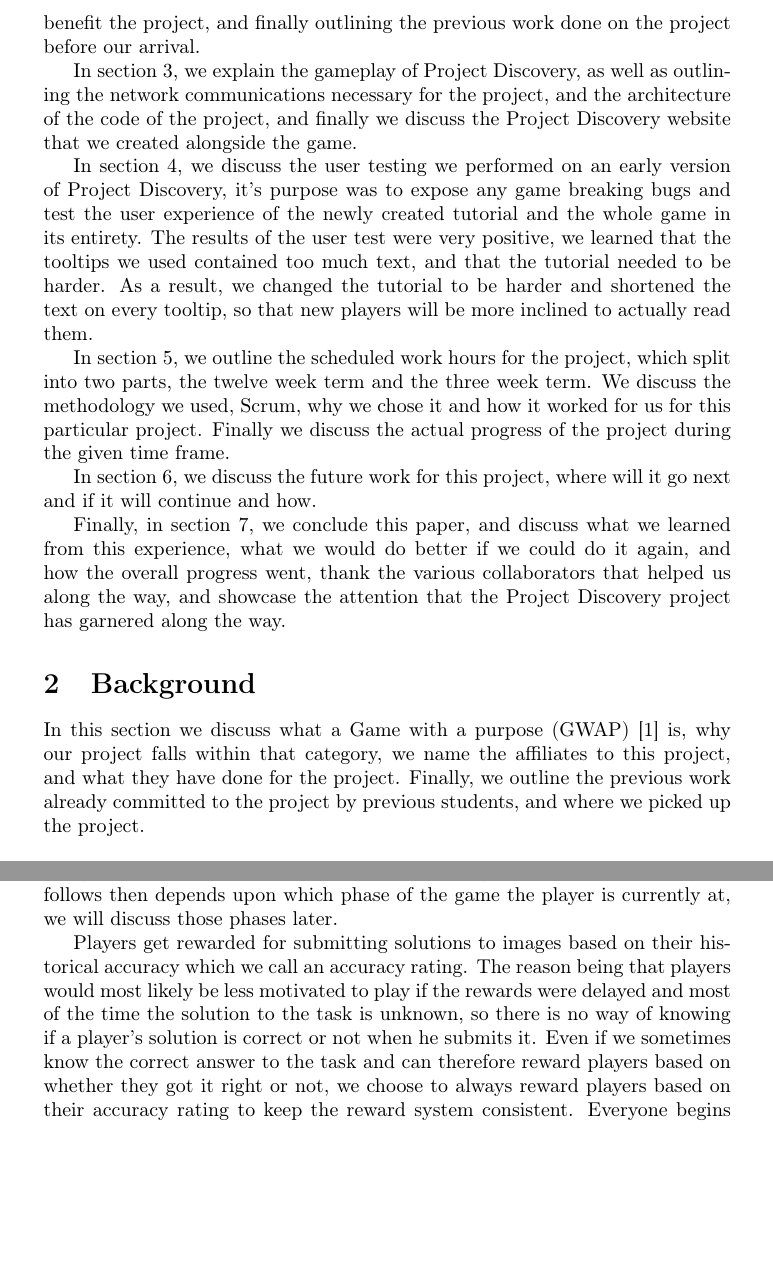
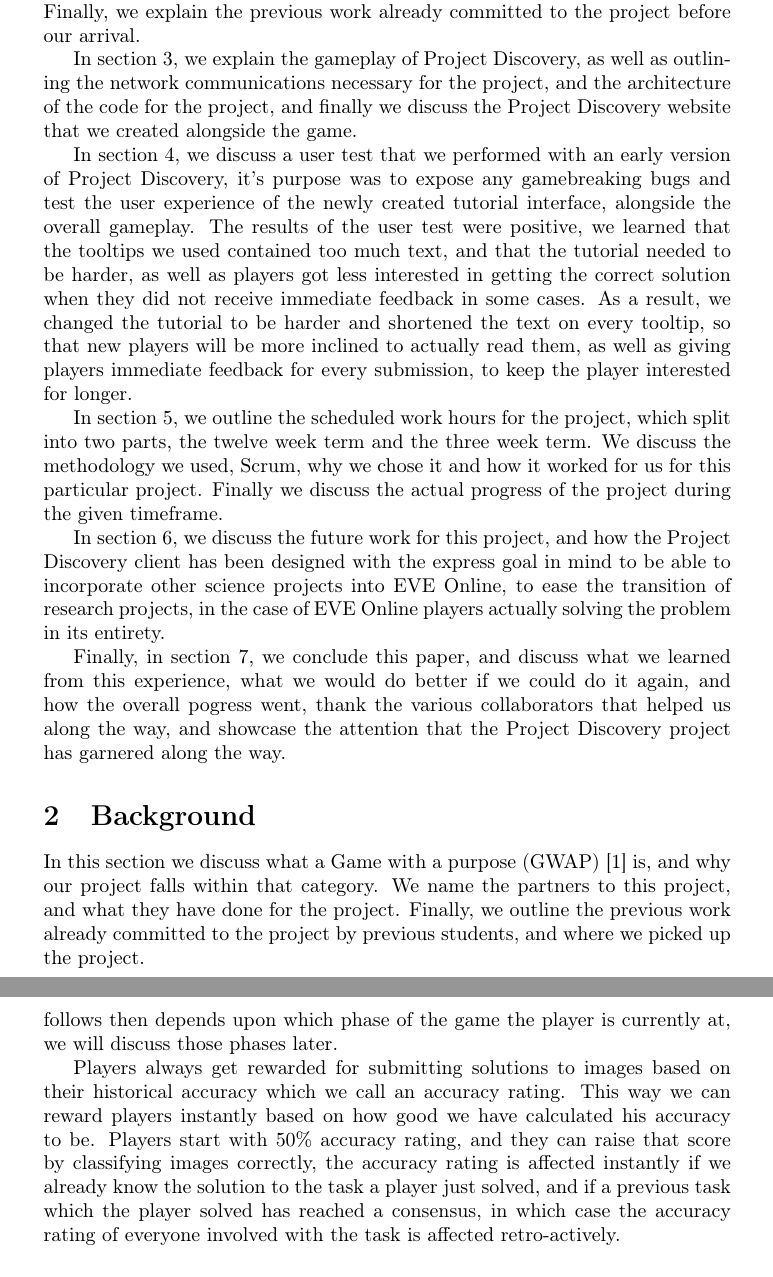
Before and after one commit to johannbjarka/final-project-reports, a LaTeX document (Final Report/main.tex, which reads Final Report/sections/background.tex, Final Report/sections/introduction.tex, Final Report/sections/projectdiscovery.tex): two parts of pages 4 and 9 of 25 before the commit and two parts of pages 4 and 10 of 25 after it, joined at a grey line, cut at the place of the change, the shorter picture padded with empty space. Compiled offline with pdfLaTeX.

Commit message:
text pass

```diff
--- a/Final Report/sections/background.tex
+++ b/Final Report/sections/background.tex
@@ -1,5 +1,5 @@
 \section{Background}\label{sec:background}
-	In this section we discuss what a Game with a purpose (GWAP) \cite{GWAP} is, why our project falls within that category, we name the affiliates to this project, and what they have done for the project. Finally, we outline the previous work already committed to the project by previous students, and where we picked up the project.
+	In this section we discuss what a Game with a purpose (GWAP) \cite{GWAP} is, and why our project falls within that category. We name the partners to this project, and what they have done for the project. Finally, we outline the previous work already committed to the project by previous students, and where we picked up the project.
 
 \subsection{Game with a purpose}
 	In the modern world it is one of the facts of life that people play video games, either competitively or casually, and the hours humans spend each year on video games is in the billions. If we could channel some of that time and energy into something really useful, we could do some amazing things, like solving large scale, real world scientific problems.
--- a/Final Report/sections/introduction.tex
+++ b/Final Report/sections/introduction.tex
@@ -16,12 +16,12 @@
 
-In this paper, we seek to illustrate and outline the nature of the project, and the work done by us in the available time frame. In section \ref{sec:background}, we discuss the problems the project faced and the solutions we offer, as well as listing and discussing the numerous affiliates to the project, and what they brought to benefit the project, and finally outlining the previous work done on the project before our arrival.
+In this paper, we seek to illustrate and outline the nature of the project, and the work done by us in the available timeframe. In section \ref{sec:background}, we discuss the problems the project faced and the solutions we offered, as well as listing and discussing the numerous partners to the project, and what benefits they brought. Finally, we explain the previous work already committed to the project before our arrival.
 
-In section \ref{sec:projectdiscovery}, we explain the gameplay of Project Discovery, as well as outlining the network communications necessary for the project, and the architecture of the code of the project, and finally we discuss the Project Discovery website that we created alongside the game.
+In section \ref{sec:projectdiscovery}, we explain the gameplay of Project Discovery, as well as outlining the network communications necessary for the project, and the architecture of the code for the project, and finally we discuss the Project Discovery website that we created alongside the game.
 
-In section \ref{sec:userevaluation}, we discuss the user testing we performed on an early version of Project Discovery, it's purpose was to expose any game breaking bugs and test the user experience of the newly created tutorial and the whole game in its entirety. The results of the user test were very positive, we learned that the tooltips we used contained too much text, and that the tutorial needed to be harder. As a result, we changed the tutorial to be harder and shortened the text on every tooltip, so that new players will be more inclined to actually read them.
+In section \ref{sec:userevaluation}, we discuss a user test that we performed with an early version of Project Discovery, it's purpose was to expose any gamebreaking bugs and test the user experience of the newly created tutorial interface, alongside the overall gameplay. The results of the user test were positive, we learned that the tooltips we used contained too much text, and that the tutorial needed to be harder, as well as players got less interested in getting the correct solution when they did not receive immediate feedback in some cases. As a result, we changed the tutorial to be harder and shortened the text on every tooltip, so that new players will be more inclined to actually read them, as well as giving players immediate feedback for every submission, to keep the player interested for longer.
 
-In section \ref{sec:workscheduleandflow}, we outline the scheduled work hours for the project, which split into two parts, the twelve week term and the three week term. We discuss the methodology we used, Scrum, why we chose it and how it worked for us for this particular project. Finally we discuss the actual progress of the project during the given time frame.
+In section \ref{sec:workscheduleandflow}, we outline the scheduled work hours for the project, which split into two parts, the twelve week term and the three week term. We discuss the methodology we used, Scrum, why we chose it and how it worked for us for this particular project. Finally we discuss the actual progress of the project during the given timeframe.
 
-In section \ref{sec:futurework}, we discuss the future work for this project, where will it go next and if it will continue and how.
+In section \ref{sec:futurework}, we discuss the future work for this project, and how the Project Discovery client has been designed with the express goal in mind to be able to incorporate other science projects into EVE Online, to ease the transition of research projects, in the case of EVE Online players actually solving the problem in its entirety.
 
-Finally, in section \ref{sec:conclusion}, we conclude this paper, and discuss what we learned from this experience, what we would do better if we could do it again, and how the overall progress went, thank the various collaborators that helped us along the way, and showcase the attention that the Project Discovery project has garnered along the way.
+Finally, in section \ref{sec:conclusion}, we conclude this paper, and discuss what we learned from this experience, what we would do better if we could do it again, and how the overall pogress went, thank the various collaborators that helped us along the way, and showcase the attention that the Project Discovery project has garnered along the way.
--- a/Final Report/sections/projectdiscovery.tex
+++ b/Final Report/sections/projectdiscovery.tex
@@ -15,7 +15,7 @@
 
 	The player then compares the image with the 27 categories that are available. The categories are divided into four super categories, three of which cover different parts of the cell and one is for unidentifiable patterns. That way players can quickly see which super category they should be comparing with the image. The categories are laid out in a hexagonal pattern and each of them can be viewed more closely by hovering over it. Once the player identifies a category he feels matches the image he can select it by clicking it. An image can match up to six different categories although most images match one to three categories. When the player is satisfied that he has selected all the relevant categories he submits his classification by clicking the submit button. What follows then depends upon which phase of the game the player is currently at, we will discuss those phases later.
 
-	Players get rewarded for submitting solutions to images based on their historical accuracy which we call an accuracy rating. The reason being that players would most likely be less motivated to play if the rewards were delayed and most of the time the solution to the task is unknown, so there is no way of knowing if a player's solution is correct or not when he submits it. Even if we sometimes know the correct answer to the task and can therefore reward players based on whether they got it right or not, we choose to always reward players based on their accuracy rating to keep the reward system consistent. Everyone begins with an accuracy rating of 50\% which then increases or decreases based on how well they perform.
+	Players always get rewarded for submitting solutions to images based on their historical accuracy which we call an accuracy rating. This way we can reward players instantly based on how good we have calculated his accuracy to be. Players start with 50\% accuracy rating, and they can raise that score by classifying images correctly, the accuracy rating is affected instantly if we already know the solution to the task a player just solved, and if a previous task which the player solved has reached a consensus, in which case the accuracy rating of everyone involved with the task is affected retro-actively.
 
 	\subsubsection{Tutorial}
 		When a player opens up Project Discovery for the first time he must start by going through a tutorial phase. We created the tutorial from scratch with the exception of some tooltip functionality which was already in place, although we refined it. The purpose of the tutorial phase is to allow the player to familiarize himself with the controls and the user interface of the game as well as teaching him the basics of analyzing subcellular images. To achieve this we first introduce the player to the controls by using tooltips which explain the functionality of each control element, one at a time, while also allowing the player to interact with the controls. A typical tooltip of this kind can be seen in figure \ref{fig:tooltip}.
```
Also changed, not shown: Final Report/sections/conclusion.tex (+1 -1 lines), Final Report/sections/background.tex (10 more changed lines), Final Report/sections/introduction.tex (6 more changed lines), Final Report/sections/projectdiscovery.tex (4 more changed lines), 2 other files.
